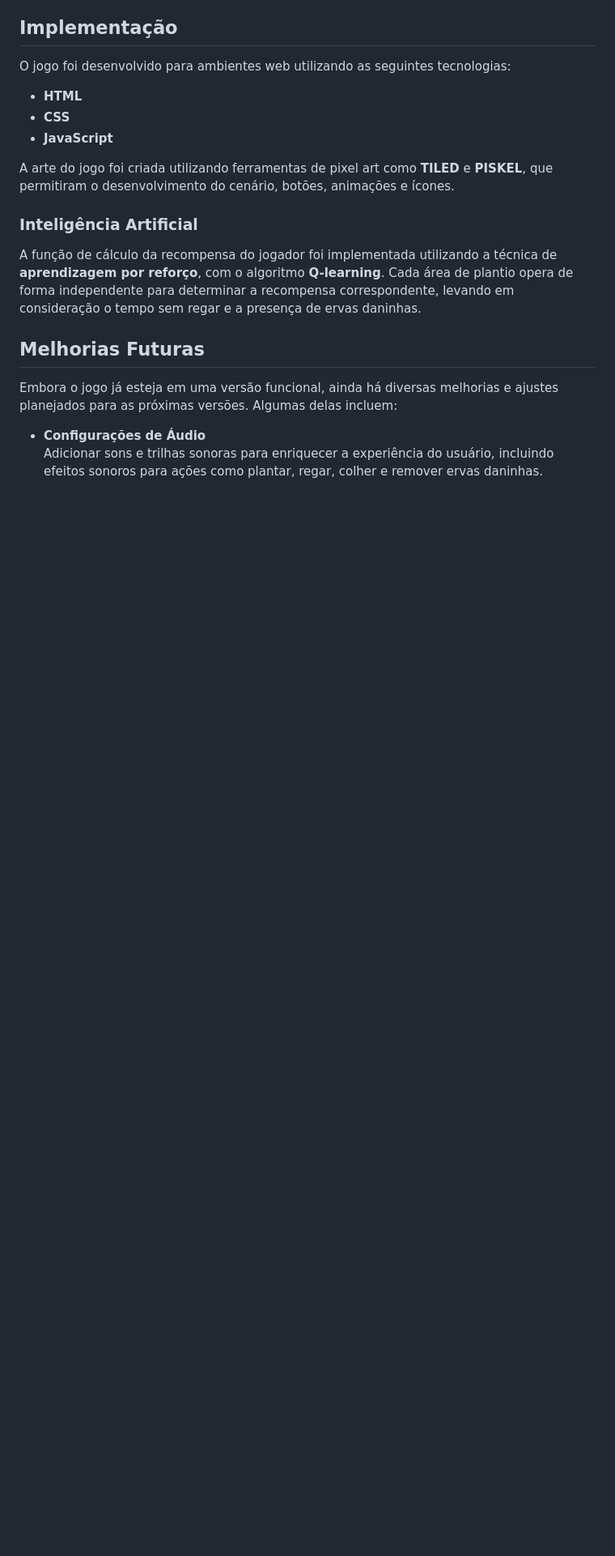
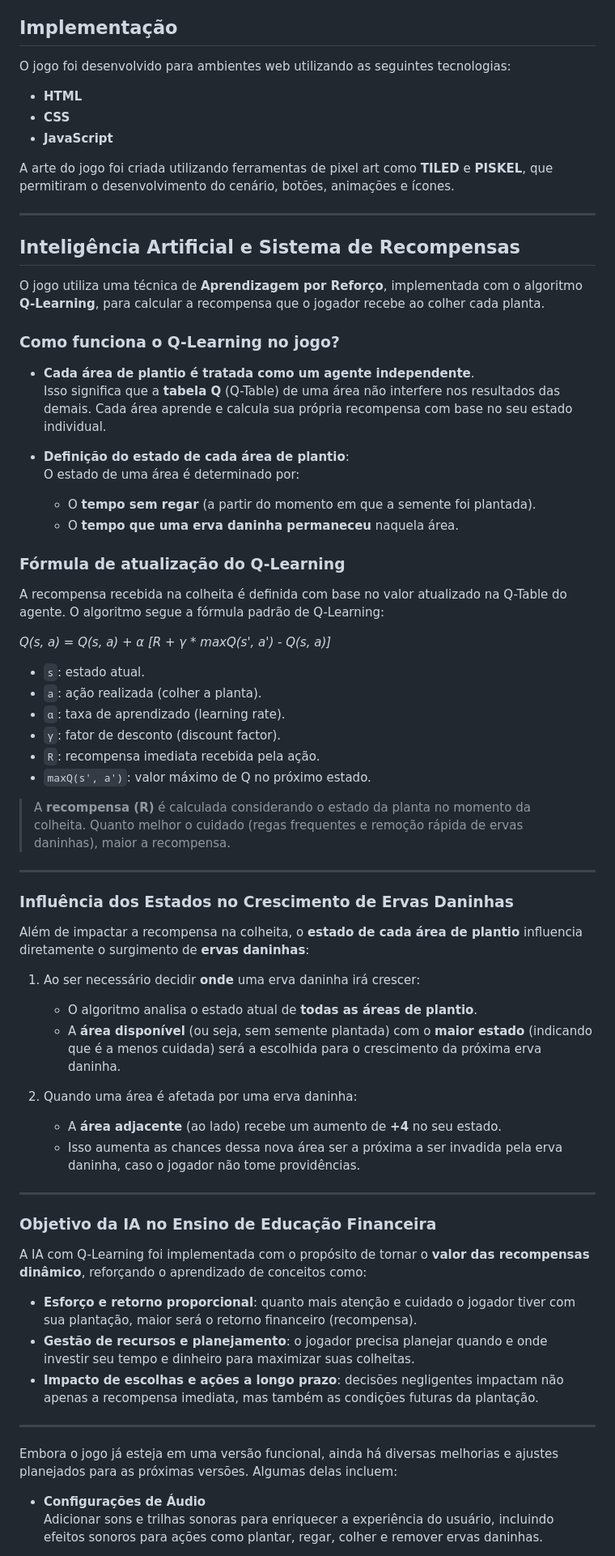
Before and after one commit to beatriz-alves-silva/jogo-colheita-financeira, a Markdown page: README.md, the part around one of its changes. Shown at 81% size. GitHub-like rendering; blank space fills up the shorter version.

```diff
--- a/README.md
+++ b/README.md
@@ -66,11 +70,62 @@ O jogo foi desenvolvido para ambientes web utilizando as seguintes tecnologias:
 
 A arte do jogo foi criada utilizando ferramentas de pixel art como **TILED** e **PISKEL**, que permitiram o desenvolvimento do cenário, botões, animações e ícones.
 
-### Inteligência Artificial
+---
 
-A função de cálculo da recompensa do jogador foi implementada utilizando a técnica de **aprendizagem por reforço**, com o algoritmo **Q-learning**. Cada área de plantio opera de forma independente para determinar a recompensa correspondente, levando em consideração o tempo sem regar e a presença de ervas daninhas.
+## Inteligência Artificial e Sistema de Recompensas
 
-## Melhorias Futuras
+O jogo utiliza uma técnica de **Aprendizagem por Reforço**, implementada com o algoritmo **Q-Learning**, para calcular a recompensa que o jogador recebe ao colher cada planta.
+
+### Como funciona o Q-Learning no jogo?
+
+- **Cada área de plantio é tratada como um agente independente**.
+  Isso significa que a **tabela Q** (Q-Table) de uma área não interfere nos resultados das demais. Cada área aprende e calcula sua própria recompensa com base no seu estado individual.
+
+- **Definição do estado de cada área de plantio**:
+  O estado de uma área é determinado por:
+  - O **tempo sem regar** (a partir do momento em que a semente foi plantada).
+  - O **tempo que uma erva daninha permaneceu** naquela área.
+
+### Fórmula de atualização do Q-Learning
+
+A recompensa recebida na colheita é definida com base no valor atualizado na Q-Table do agente. O algoritmo segue a fórmula padrão de Q-Learning:
+
+*Q(s, a) = Q(s, a) + α [R + γ * maxQ(s', a') - Q(s, a)]*
+
+- `s`: estado atual.
+- `a`: ação realizada (colher a planta).
+- `α`: taxa de aprendizado (learning rate).
+- `γ`: fator de desconto (discount factor).
+- `R`: recompensa imediata recebida pela ação.
+- `maxQ(s', a')`: valor máximo de Q no próximo estado.
+
+> A **recompensa (R)** é calculada considerando o estado da planta no momento da colheita. Quanto melhor o cuidado (regas frequentes e remoção rápida de ervas daninhas), maior a recompensa.
+
+---
+
+### Influência dos Estados no Crescimento de Ervas Daninhas
+
+Além de impactar a recompensa na colheita, o **estado de cada área de plantio** influencia diretamente o surgimento de **ervas daninhas**:
+
+1. Ao ser necessário decidir **onde** uma erva daninha irá crescer:
+   - O algoritmo analisa o estado atual de **todas as áreas de plantio**.
+   - A **área disponível** (ou seja, sem semente plantada) com o **maior estado** (indicando que é a menos cuidada) será a escolhida para o crescimento da próxima erva daninha.
+
+2. Quando uma área é afetada por uma erva daninha:
+   - A **área adjacente** (ao lado) recebe um aumento de **+4** no seu estado.
+   - Isso aumenta as chances dessa nova área ser a próxima a ser invadida pela erva daninha, caso o jogador não tome providências.
+
+---
+
+### Objetivo da IA no Ensino de Educação Financeira
+
+A IA com Q-Learning foi implementada com o propósito de tornar o **valor das recompensas dinâmico**, reforçando o aprendizado de conceitos como:
+
+- **Esforço e retorno proporcional**: quanto mais atenção e cuidado o jogador tiver com sua plantação, maior será o retorno financeiro (recompensa).
+- **Gestão de recursos e planejamento**: o jogador precisa planejar quando e onde investir seu tempo e dinheiro para maximizar suas colheitas.
+- **Impacto de escolhas e ações a longo prazo**: decisões negligentes impactam não apenas a recompensa imediata, mas também as condições futuras da plantação.
+
+---
 
 Embora o jogo já esteja em uma versão funcional, ainda há diversas melhorias e ajustes planejados para as próximas versões. Algumas delas incluem:
 
```
Also changed, not shown: other parts of README.md (+4 -0 lines).
